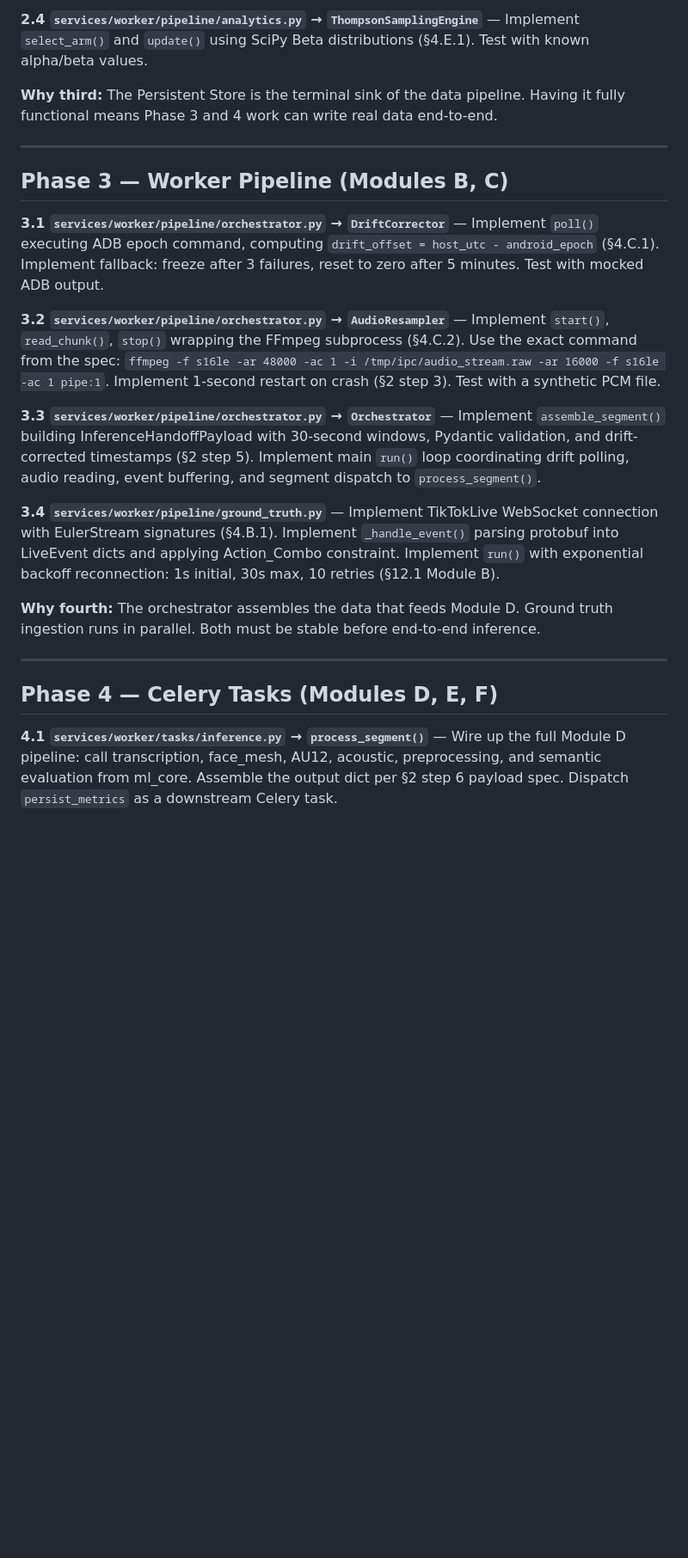
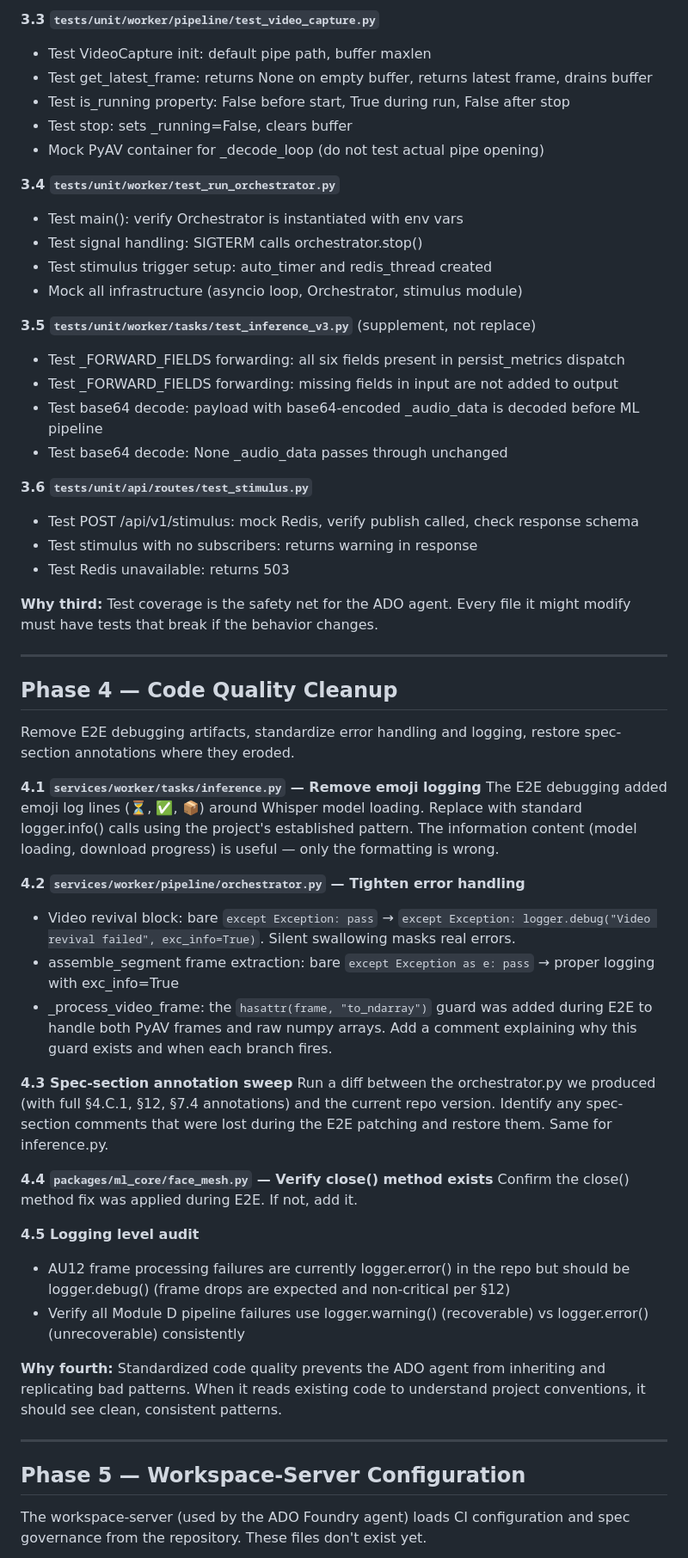
Before and after one commit to ramiradwan/LSIE-MLF, a Markdown page: IMPLEMENTATION_PLAN.md, the part around one of its changes. Shown at 86% size. GitHub-like rendering; blank space fills up the shorter version.

Commit message:
Code clean-up chores with Claude

```diff
--- a/IMPLEMENTATION_PLAN.md
+++ b/IMPLEMENTATION_PLAN.md
@@ -50,25 +96,59 @@ Each wrapper is independently testable with mock inputs.
 
-**2.4 `services/worker/pipeline/analytics.py` → `ThompsonSamplingEngine`** — Implement `select_arm()` and `update()` using SciPy Beta distributions (§4.E.1). Test with known alpha/beta values.
+**3.3 `tests/unit/worker/pipeline/test_video_capture.py`**
+- Test VideoCapture init: default pipe path, buffer maxlen
+- Test get_latest_frame: returns None on empty buffer, returns latest frame, drains buffer
+- Test is_running property: False before start, True during run, False after stop
+- Test stop: sets _running=False, clears buffer
+- Mock PyAV container for _decode_loop (do not test actual pipe opening)
 
-**Why third:** The Persistent Store is the terminal sink of the data pipeline. Having it fully functional means Phase 3 and 4 work can write real data end-to-end.
+**3.4 `tests/unit/worker/test_run_orchestrator.py`**
+- Test main(): verify Orchestrator is instantiated with env vars
+- Test signal handling: SIGTERM calls orchestrator.stop()
+- Test stimulus trigger setup: auto_timer and redis_thread created
+- Mock all infrastructure (asyncio loop, Orchestrator, stimulus module)
+
+**3.5 `tests/unit/worker/tasks/test_inference_v3.py`** (supplement, not replace)
+- Test _FORWARD_FIELDS forwarding: all six fields present in persist_metrics dispatch
+- Test _FORWARD_FIELDS forwarding: missing fields in input are not added to output
+- Test base64 decode: payload with base64-encoded _audio_data is decoded before ML pipeline
+- Test base64 decode: None _audio_data passes through unchanged
+
+**3.6 `tests/unit/api/routes/test_stimulus.py`**
+- Test POST /api/v1/stimulus: mock Redis, verify publish called, check response schema
+- Test stimulus with no subscribers: returns warning in response
+- Test Redis unavailable: returns 503
+
+**Why third:** Test coverage is the safety net for the ADO agent. Every file it might modify must have tests that break if the behavior changes.
 
 ---
 
-## Phase 3 — Worker Pipeline (Modules B, C)
+## Phase 4 — Code Quality Cleanup
 
-**3.1 `services/worker/pipeline/orchestrator.py` → `DriftCorrector`** — Implement `poll()` executing ADB epoch command, computing `drift_offset = host_utc - android_epoch` (§4.C.1). Implement fallback: freeze after 3 failures, reset to zero after 5 minutes. Test with mocked ADB output.
+Remove E2E debugging artifacts, standardize error handling and logging, restore spec-section annotations where they eroded.
 
-**3.2 `services/worker/pipeline/orchestrator.py` → `AudioResampler`** — Implement `start()`, `read_chunk()`, `stop()` wrapping the FFmpeg subprocess (§4.C.2). Use the exact command from the spec: `ffmpeg -f s16le -ar 48000 -ac 1 -i /tmp/ipc/audio_stream.raw -ar 16000 -f s16le -ac 1 pipe:1`. Implement 1-second restart on crash (§2 step 3). Test with a synthetic PCM file.
+**4.1 `services/worker/tasks/inference.py` — Remove emoji logging**
+The E2E debugging added emoji log lines (⏳, ✅, 📦) around Whisper model loading. Replace with standard logger.info() calls using the project's established pattern. The information content (model loading, download progress) is useful — only the formatting is wrong.
 
-**3.3 `services/worker/pipeline/orchestrator.py` → `Orchestrator`** — Implement `assemble_segment()` building InferenceHandoffPayload with 30-second windows, Pydantic validation, and drift-corrected timestamps (§2 step 5). Implement main `run()` loop coordinating drift polling, audio reading, event buffering, and segment dispatch to `process_segment()`.
+**4.2 `services/worker/pipeline/orchestrator.py` — Tighten error handling**
+- Video revival block: bare `except Exception: pass` → `except Exception: logger.debug("Video revival failed", exc_info=True)`. Silent swallowing masks real errors.
+- assemble_segment frame extraction: bare `except Exception as e: pass` → proper logging with exc_info=True
+- _process_video_frame: the `hasattr(frame, "to_ndarray")` guard was added during E2E to handle both PyAV frames and raw numpy arrays. Add a comment explaining why this guard exists and when each branch fires.
 
-**3.4 `services/worker/pipeline/ground_truth.py`** — Implement TikTokLive WebSocket connection with EulerStream signatures (§4.B.1). Implement `_handle_event()` parsing protobuf into LiveEvent dicts and applying Action_Combo constraint. Implement `run()` with exponential backoff reconnection: 1s initial, 30s max, 10 retries (§12.1 Module B).
+**4.3 Spec-section annotation sweep**
+Run a diff between the orchestrator.py we produced (with full §4.C.1, §12, §7.4 annotations) and the current repo version. Identify any spec-section comments that were lost during the E2E patching and restore them. Same for inference.py.
 
-**Why fourth:** The orchestrator assembles the data that feeds Module D. Ground truth ingestion runs in parallel. Both must be stable before end-to-end inference.
+**4.4 `packages/ml_core/face_mesh.py` — Verify close() method exists**
+Confirm the close() method fix was applied during E2E. If not, add it.
+
+**4.5 Logging level audit**
+- AU12 frame processing failures are currently logger.error() in the repo but should be logger.debug() (frame drops are expected and non-critical per §12)
+- Verify all Module D pipeline failures use logger.warning() (recoverable) vs logger.error() (unrecoverable) consistently
+
+**Why fourth:** Standardized code quality prevents the ADO agent from inheriting and replicating bad patterns. When it reads existing code to understand project conventions, it should see clean, consistent patterns.
 
 ---
 
-## Phase 4 — Celery Tasks (Modules D, E, F)
+## Phase 5 — Workspace-Server Configuration
 
-**4.1 `services/worker/tasks/inference.py` → `process_segment()`** — Wire up the full Module D pipeline: call transcription, face_mesh, AU12, acoustic, preprocessing, and semantic evaluation from ml_core. Assemble the output dict per §2 step 6 payload spec. Dispatch `persist_metrics` as a downstream Celery task.
+The workspace-server (used by the ADO Foundry agent) loads CI configuration and spec governance from the repository. These files don't exist yet.
 
```
Also changed, not shown: other parts of IMPLEMENTATION_PLAN.md (+129 -90 lines).
